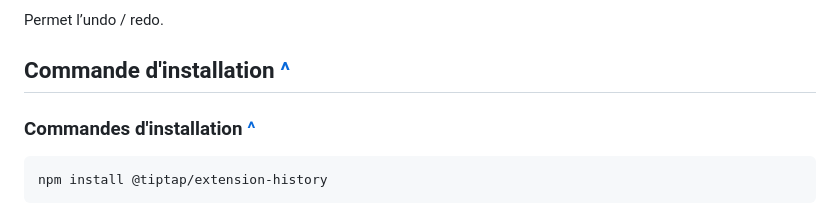
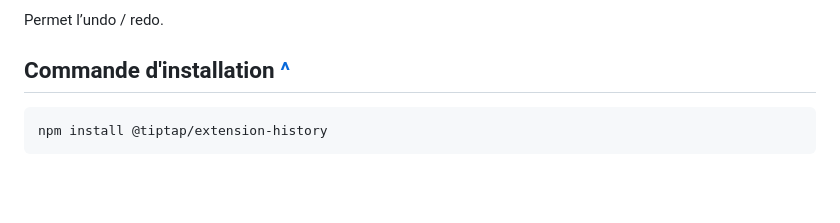
Before and after one commit to FabriceAtlan/Mes-notes, a Markdown page: tiptap/tiptap.md, the part around the change. GitHub-like rendering; blank space fills up the shorter version.

````diff
--- a/tiptap/tiptap.md
+++ b/tiptap/tiptap.md
@@ -219,8 +219,6 @@ Permet l’undo / redo.
 
 ## Commande d'installation [^](#sommaire)
 
-### Commandes d'installation [^](#sommaire)
-
 ```bash
 npm install @tiptap/extension-history
 ```
````
